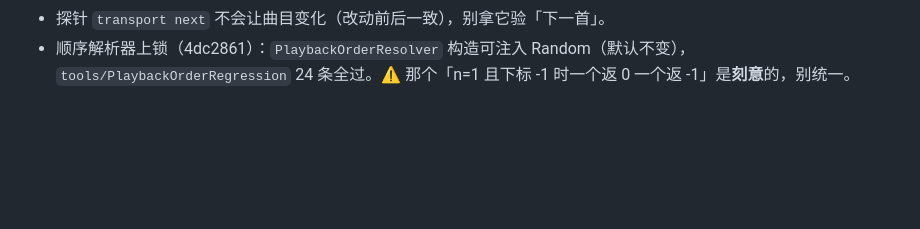
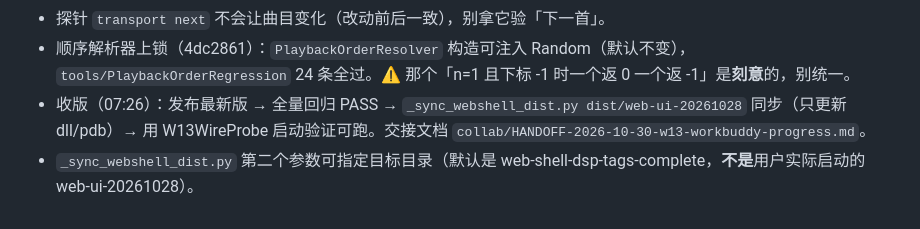
Before and after one commit to Celeste-114514/CelesteMusicPlayer, a Markdown page: .workbuddy/memory/2026-10-30.md, the part around the change. GitHub-like rendering; blank space fills up the shorter version.

Commit message:
docs: W13 takeover handoff, synced daily dist, closed out the round

```diff
--- a/.workbuddy/memory/2026-10-30.md
+++ b/.workbuddy/memory/2026-10-30.md
@@ -99,3 +99,6 @@
 - 探针 `transport next` 不会让曲目变化（改动前后一致），别拿它验「下一首」。
 - 顺序解析器上锁（4dc2861）：`PlaybackOrderResolver` 构造可注入 Random（默认不变），
   `tools/PlaybackOrderRegression` 24 条全过。⚠ 那个「n=1 且下标 -1 时一个返 0 一个返 -1」是**刻意**的，别统一。
+- 收版（07:26）：发布最新版 → 全量回归 PASS → `_sync_webshell_dist.py dist/web-ui-20261028` 同步（只更新 dll/pdb）→
+  用 W13WireProbe 启动验证可跑。交接文档 `collab/HANDOFF-2026-10-30-w13-workbuddy-progress.md`。
+- `_sync_webshell_dist.py` 第二个参数可指定目标目录（默认是 web-shell-dsp-tags-complete，**不是**用户实际启动的 web-ui-20261028）。
```
Also changed, not shown: collab/HANDOFF-2026-10-30-w13-workbuddy-progress.md (added, +70 -0 lines), outputs/待办清单-2026-10-29.md (+7 -4 lines).
